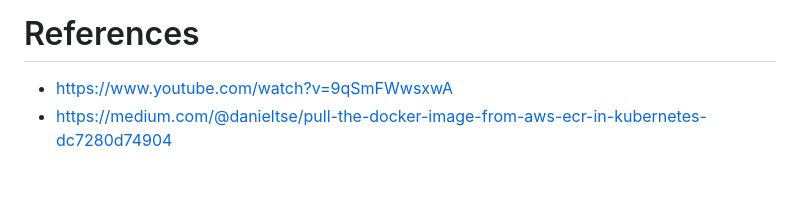
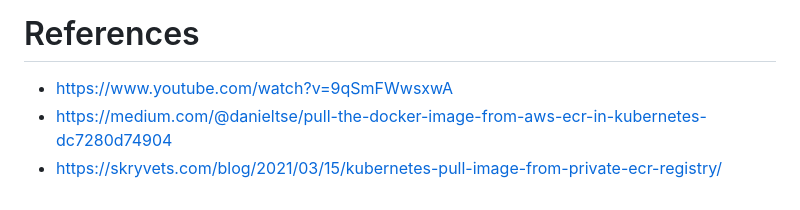
Before and after one commit to Osinachi-Uro/Deploy-to-Kubernetes-using-GitHub-Actions, a Markdown page: README.md, the part around the change. Rendered like a GitHub page.

```diff
--- a/README.md
+++ b/README.md
@@ -46,3 +46,4 @@ This repository contains my personal profile website files.
 
 * https://www.youtube.com/watch?v=9qSmFWwsxwA
 * https://medium.com/@danieltse/pull-the-docker-image-from-aws-ecr-in-kubernetes-dc7280d74904
+* https://skryvets.com/blog/2021/03/15/kubernetes-pull-image-from-private-ecr-registry/
```
